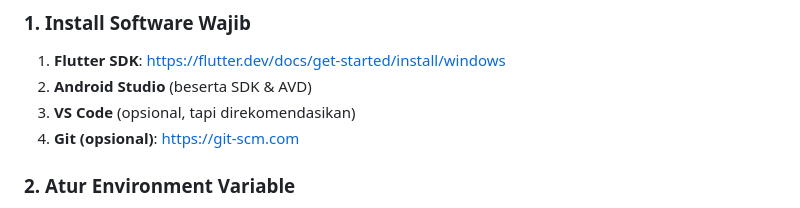
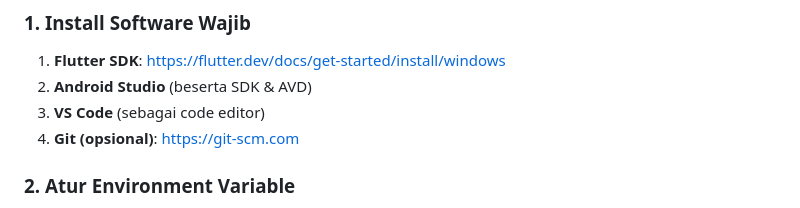
Before and after one commit to sayid00/Mobile-Flutter-SPK-Smart-metode, a Markdown page: Readme.md, the part around the change. Rendered like a GitHub page.

```diff
--- a/Readme.md
+++ b/Readme.md
@@ -41,7 +41,7 @@ Aplikasi ini merupakan sistem pendukung keputusan (SPK) menggunakan metode **SMA
 
 1. **Flutter SDK**: [https://flutter.dev/docs/get-started/install/windows](https://flutter.dev/docs/get-started/install/windows)
 2. **Android Studio** (beserta SDK & AVD)
-3. **VS Code** (opsional, tapi direkomendasikan)
+3. **VS Code** (sebagai code editor)
 4. **Git (opsional)**: [https://git-scm.com](https://git-scm.com)
 
 ### 2. Atur Environment Variable
```
